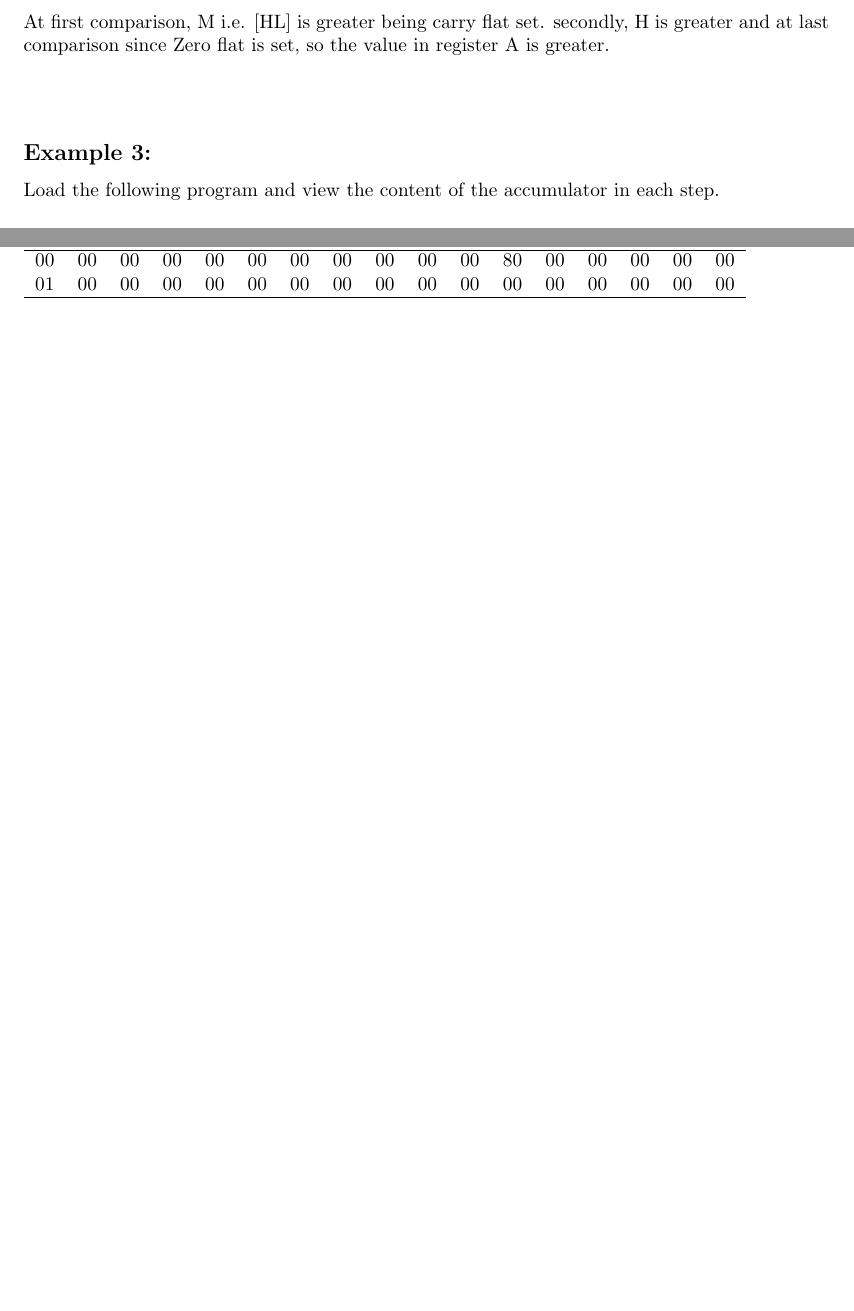
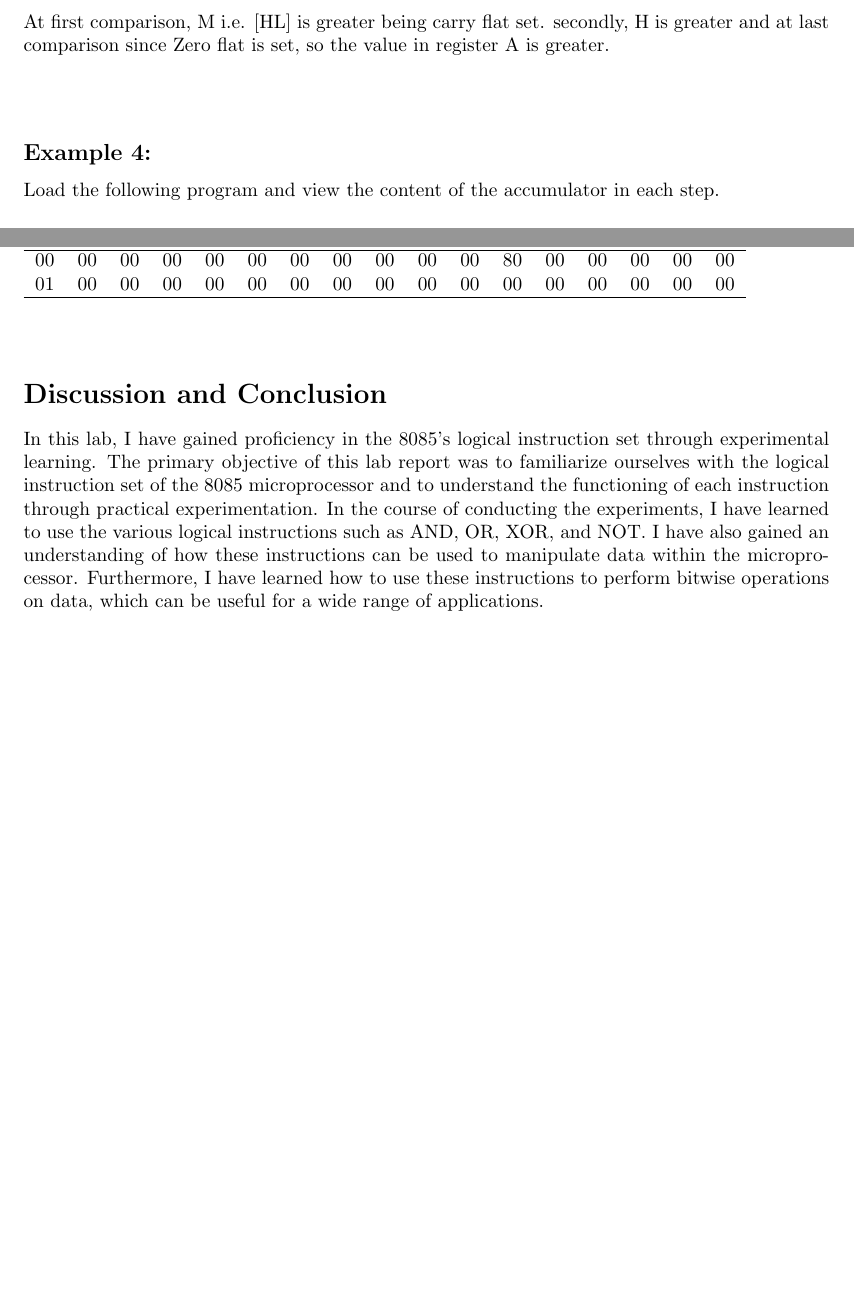
Before and after one commit to bokrehub/MicroProcessor_Lab_report, a LaTeX document (lab3.tex): two parts of pages 4 and 12 of 12, joined at a grey line, cut so that both start at the same text, the shorter picture padded with empty space. Compiled offline with pdfLaTeX.

Commit message:
adde discussion and conclusion

```diff
--- a/lab3.tex
+++ b/lab3.tex
@@ -277,7 +277,7 @@ At first comparison, M i.e. [HL] is greater being carry flat set. secondly, H is
 
 \vspace{10mm}
 % example 3
-\subsection*{Example 3:}
+\subsection*{Example 4:}
 Load the following program and view the content of the accumulator in each step.
 \subsubsection{Code}
 \begin{verbatim}
@@ -856,4 +856,9 @@ LABEL: MVI A,80
 
     \hline
 \end{tabular}
+
+\vspace{10mm}
+\section*{Discussion and Conclusion}
+In this lab, I have gained proficiency in the 8085's logical instruction set through experimental learning. The primary objective of this lab report was to familiarize ourselves with the logical instruction set of the 8085 microprocessor and to understand the functioning of each instruction through practical experimentation. In the course of conducting the experiments, I have learned to use the various logical instructions such as AND, OR, XOR, and NOT. I have also gained an understanding of how these instructions can be used to manipulate data within the microprocessor. Furthermore, I have learned how to use these instructions to perform bitwise operations on data, which can be useful for a wide range of applications.
+
 \end{document}
```
Also changed, not shown: lab3.pdf, 1 other file.
